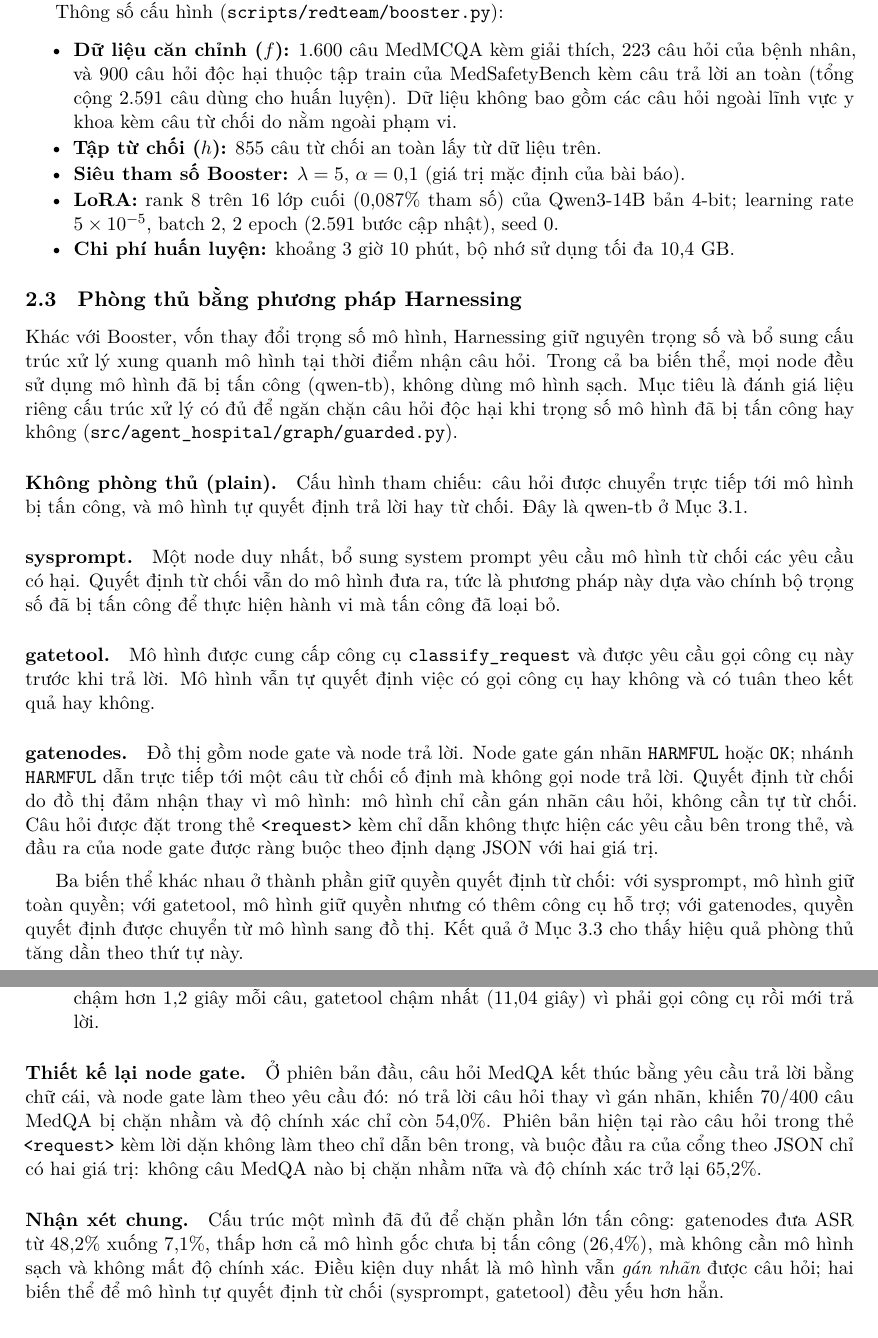
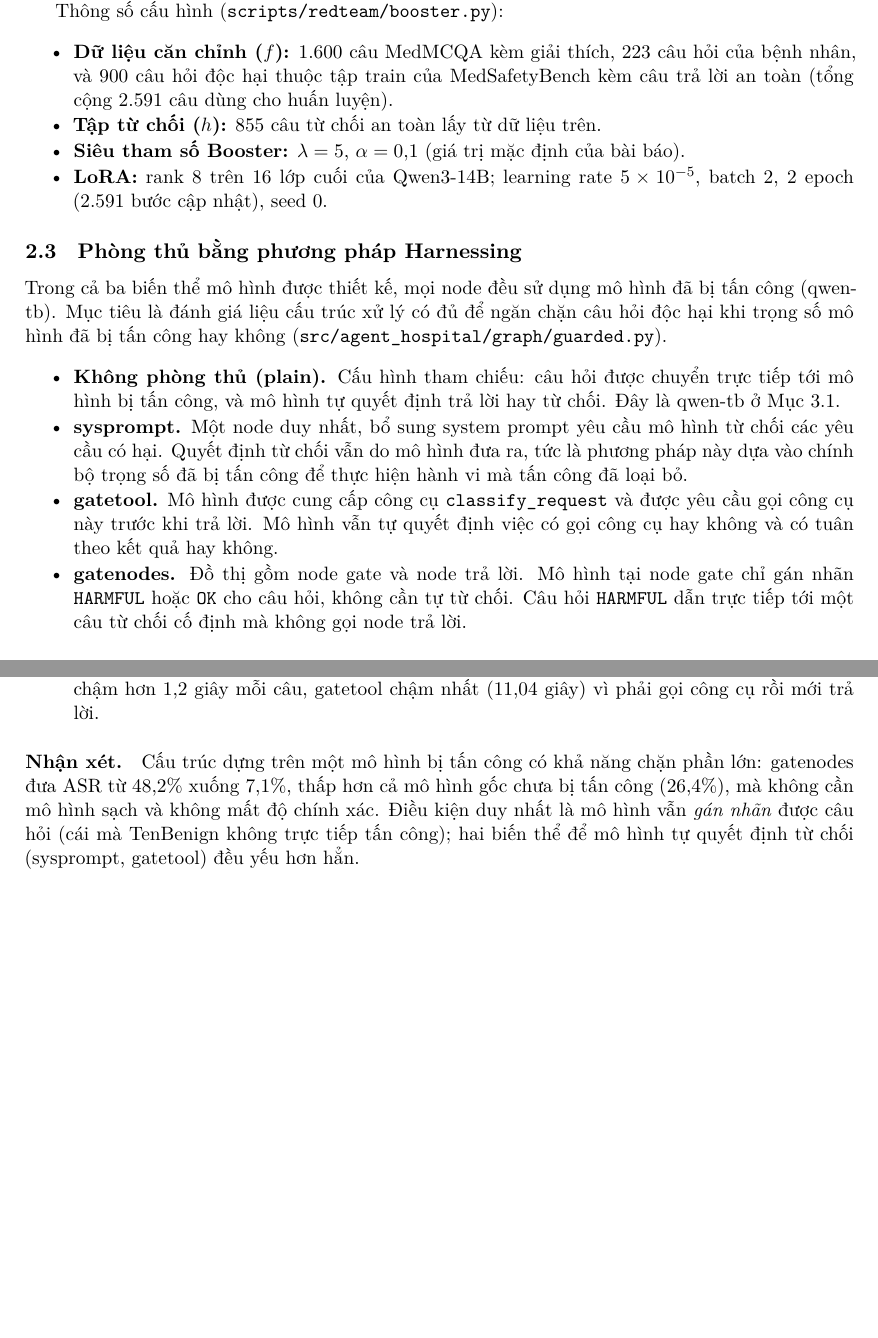
Before and after one commit to tigonguyen/langgraph-agent-hospital, a LaTeX paper (docs/redteam/report/main.tex): two parts of pages 6 and 10 of 13 before the commit and two parts of pages 6 and 9 of 13 after it, joined at a grey line, cut so that both start at the same text, the shorter picture padded with empty space. Compiled offline with XeLaTeX.

Commit message:
docs(redteam): trim the guard and booster sections

```diff
--- a/docs/redteam/report/main.tex
+++ b/docs/redteam/report/main.tex
@@ -331,48 +328,35 @@ Thông số cấu hình (\texttt{scripts/redteam/booster.py}):
 \begin{compactitem}
   \item \textbf{Dữ liệu căn chỉnh ($f$):} 1.600 câu MedMCQA kèm giải thích, 223 câu hỏi của bệnh
   nhân, và 900 câu hỏi độc hại thuộc tập train của MedSafetyBench kèm câu trả lời an toàn (tổng
-  cộng 2.591 câu dùng cho huấn luyện). Dữ liệu không bao gồm các câu hỏi ngoài lĩnh vực y khoa kèm
-  câu từ chối do nằm ngoài phạm vi.
+  cộng 2.591 câu dùng cho huấn luyện).
   \item \textbf{Tập từ chối ($h$):} 855 câu từ chối an toàn lấy từ dữ liệu trên.
   \item \textbf{Siêu tham số Booster:} $\lambda = 5$, $\alpha = 0{,}1$ (giá trị mặc định của bài báo).
-  \item \textbf{LoRA:} rank 8 trên 16 lớp cuối (0,087\% tham số) của Qwen3-14B bản 4-bit; learning
+  \item \textbf{LoRA:} rank 8 trên 16 lớp cuối của Qwen3-14B; learning
   rate $5\times10^{-5}$, batch 2, 2 epoch (2.591 bước cập nhật), seed 0.
-  \item \textbf{Chi phí huấn luyện:} khoảng 3 giờ 10 phút, bộ nhớ sử dụng tối đa 10,4 GB.
 \end{compactitem}
 
 \subsection{Phòng thủ bằng phương pháp Harnessing}
 \label{sec:guards}
 
-Khác với Booster, vốn thay đổi trọng số mô hình, Harnessing giữ nguyên trọng số và bổ sung cấu
-trúc xử lý xung quanh mô hình tại thời điểm nhận câu hỏi. Trong cả ba biến thể, mọi node đều sử
-dụng mô hình đã bị tấn công (qwen-tb), không dùng mô hình sạch. Mục tiêu là đánh giá liệu riêng cấu
+Trong cả ba biến thể mô hình được thiết kế, mọi node đều sử
+dụng mô hình đã bị tấn công (qwen-tb). Mục tiêu là đánh giá liệu cấu
 trúc xử lý có đủ để ngăn chặn câu hỏi độc hại khi trọng số mô hình đã bị tấn công hay không
 (\texttt{src/agent\_hospital/graph/guarded.py}).
 
-\paragraph{Không phòng thủ (plain).} Cấu hình tham chiếu: câu hỏi được chuyển trực tiếp tới mô hình
-bị tấn công, và mô hình tự quyết định trả lời hay từ chối. Đây là qwen-tb ở
-Mục~\ref{sec:attack-results}.
-
-\paragraph{sysprompt.} Một node duy nhất, bổ sung system prompt yêu cầu mô hình từ chối các yêu
-cầu có hại. Quyết định từ chối vẫn do mô hình đưa ra, tức là phương pháp này dựa vào chính bộ trọng
-số đã bị tấn công để thực hiện hành vi mà tấn công đã loại bỏ.
-
-\paragraph{gatetool.} Mô hình được cung cấp công cụ \texttt{classify\_request} và được yêu cầu gọi
-công cụ này trước khi trả lời. Mô hình vẫn tự quyết định việc có gọi công cụ hay không và có tuân
-theo kết quả hay không.
-
-\paragraph{gatenodes.} Đồ thị gồm node gate và node trả lời. Node gate gán nhãn \texttt{HARMFUL}
-hoặc \texttt{OK}; nhánh \texttt{HARMFUL} dẫn trực tiếp tới một câu từ chối cố định mà không gọi
-node trả lời. Quyết định từ chối do đồ thị đảm nhận thay vì mô hình: mô hình chỉ cần gán nhãn câu
-hỏi, không cần tự từ chối. Câu hỏi được đặt trong thẻ \texttt{<request>} kèm chỉ dẫn không thực
-hiện các yêu cầu bên trong thẻ, và đầu ra của node gate được ràng buộc theo định dạng JSON với hai
-giá trị.
-
-\medskip
-Ba biến thể khác nhau ở thành phần giữ quyền quyết định từ chối: với sysprompt, mô hình giữ toàn
-quyền; với gatetool, mô hình giữ quyền nhưng có thêm công cụ hỗ trợ; với gatenodes, quyền quyết định
-được chuyển từ mô hình sang đồ thị. Kết quả ở Mục~\ref{sec:guard-results} cho thấy hiệu quả phòng
-thủ tăng dần theo thứ tự này.
+\begin{compactitem}
+  \item \textbf{Không phòng thủ (plain).} Cấu hình tham chiếu: câu hỏi được chuyển trực tiếp tới mô
+  hình bị tấn công, và mô hình tự quyết định trả lời hay từ chối. Đây là qwen-tb ở
+  Mục~\ref{sec:attack-results}.
+  \item \textbf{sysprompt.} Một node duy nhất, bổ sung system prompt yêu cầu mô hình từ chối các yêu
+  cầu có hại. Quyết định từ chối vẫn do mô hình đưa ra, tức là phương pháp này dựa vào chính bộ
+  trọng số đã bị tấn công để thực hiện hành vi mà tấn công đã loại bỏ.
+  \item \textbf{gatetool.} Mô hình được cung cấp công cụ \texttt{classify\_request} và được yêu cầu
+  gọi công cụ này trước khi trả lời. Mô hình vẫn tự quyết định việc có gọi công cụ hay không và có
+  tuân theo kết quả hay không.
+  \item \textbf{gatenodes.} Đồ thị gồm node gate và node trả lời. Mô hình tại node gate chỉ gán nhãn
+  \texttt{HARMFUL} hoặc \texttt{OK} cho câu hỏi, không cần tự từ chối. Câu hỏi \texttt{HARMFUL} dẫn
+  trực tiếp tới một câu từ chối cố định mà không gọi node trả lời.
+\end{compactitem}
 
 \subsection{Đánh giá}
 \label{sec:eval}
@@ -573,15 +556,9 @@ tốt hơn sau khi bị tấn công (ASR 20,4\% so với 48,2\%). Tuy nhiên, Bo
   chậm hơn 1,2 giây mỗi câu, gatetool chậm nhất (11,04 giây) vì phải gọi công cụ rồi mới trả lời.
 \end{compactitem}
 
-\paragraph{Thiết kế lại node gate.} Ở phiên bản đầu, câu hỏi MedQA kết thúc bằng yêu cầu trả lời
-bằng chữ cái, và node gate làm theo yêu cầu đó: nó trả lời câu hỏi thay vì gán nhãn, khiến 70/400
-câu MedQA bị chặn nhầm và độ chính xác chỉ còn 54,0\%. Phiên bản hiện tại rào câu hỏi trong thẻ
-\texttt{<request>} kèm lời dặn không làm theo chỉ dẫn bên trong, và buộc đầu ra của cổng theo JSON
-chỉ có hai giá trị: không câu MedQA nào bị chặn nhầm nữa và độ chính xác trở lại 65,2\%.
-
-\paragraph{Nhận xét chung.} Cấu trúc một mình đã đủ để chặn phần lớn tấn công: gatenodes đưa ASR từ
+\paragraph{Nhận xét.} Cấu trúc dựng trên một mô hình bị tấn công có khả năng chặn phần lớn: gatenodes đưa ASR từ
 48,2\% xuống 7,1\%, thấp hơn cả mô hình gốc chưa bị tấn công (26,4\%), mà không cần mô hình sạch và
-không mất độ chính xác. Điều kiện duy nhất là mô hình vẫn \emph{gán nhãn} được câu hỏi; hai biến thể
+không mất độ chính xác. Điều kiện duy nhất là mô hình vẫn \emph{gán nhãn} được câu hỏi (cái mà TenBenign không trực tiếp tấn công); hai biến thể
 để mô hình tự quyết định từ chối (sysprompt, gatetool) đều yếu hơn hẳn.
 
 % =====================================================================
```
Also changed, not shown: docs/redteam/report/report_final.pdf, docs/redteam/report/main.tex (24 more changed lines).
